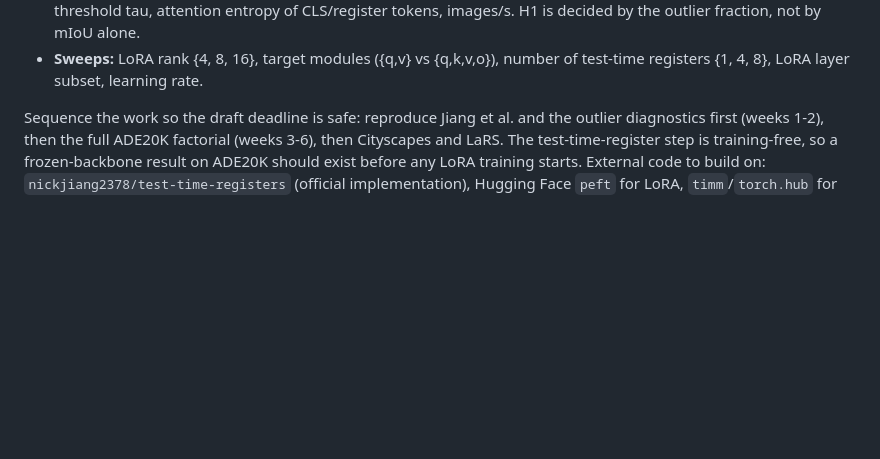
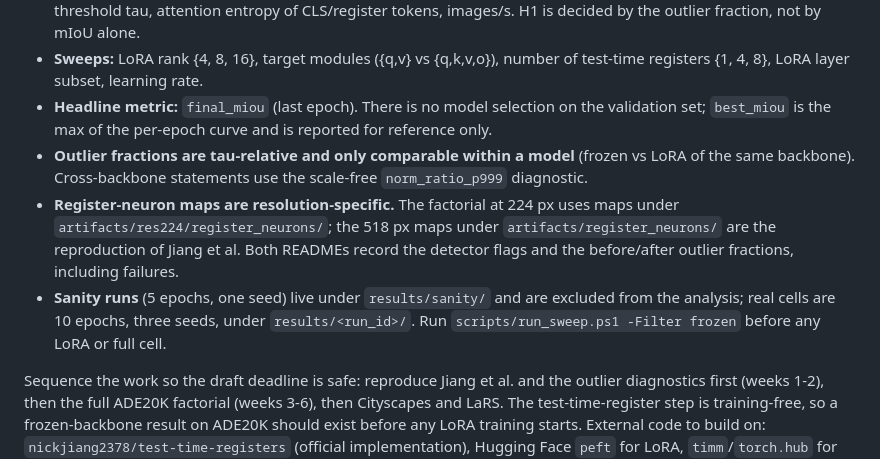
Before and after one commit to jroth1414/test-time-registers-meet-lora, a Markdown page: CLAUDE.md, the part around the change. GitHub-like rendering; blank space fills up the shorter version.

Commit message:
docs: CLAUDE.md records headline metric, tau comparability, resolution-specific neuron maps, sanity runs

```diff
--- a/CLAUDE.md
+++ b/CLAUDE.md
@@ -112,6 +112,17 @@ The paper is a 3 x 3 factorial per backbone, run on three datasets, three seeds
   the outlier fraction, not by mIoU alone.
 - **Sweeps:** LoRA rank {4, 8, 16}, target modules ({q,v} vs {q,k,v,o}), number of test-time
   registers {1, 4, 8}, LoRA layer subset, learning rate.
+- **Headline metric:** `final_miou` (last epoch). There is no model selection on the validation
+  set; `best_miou` is the max of the per-epoch curve and is reported for reference only.
+- **Outlier fractions are tau-relative and only comparable within a model** (frozen vs LoRA of the
+  same backbone). Cross-backbone statements use the scale-free `norm_ratio_p999` diagnostic.
+- **Register-neuron maps are resolution-specific.** The factorial at 224 px uses maps under
+  `artifacts/res224/register_neurons/`; the 518 px maps under `artifacts/register_neurons/` are
+  the reproduction of Jiang et al. Both READMEs record the detector flags and the before/after
+  outlier fractions, including failures.
+- **Sanity runs** (5 epochs, one seed) live under `results/sanity/` and are excluded from the
+  analysis; real cells are 10 epochs, three seeds, under `results/<run_id>/`. Run
+  `scripts/run_sweep.ps1 -Filter frozen` before any LoRA or full cell.
 
 Sequence the work so the draft deadline is safe: reproduce Jiang et al. and the outlier diagnostics
 first (weeks 1-2), then the full ADE20K factorial (weeks 3-6), then Cityscapes and LaRS.
```
